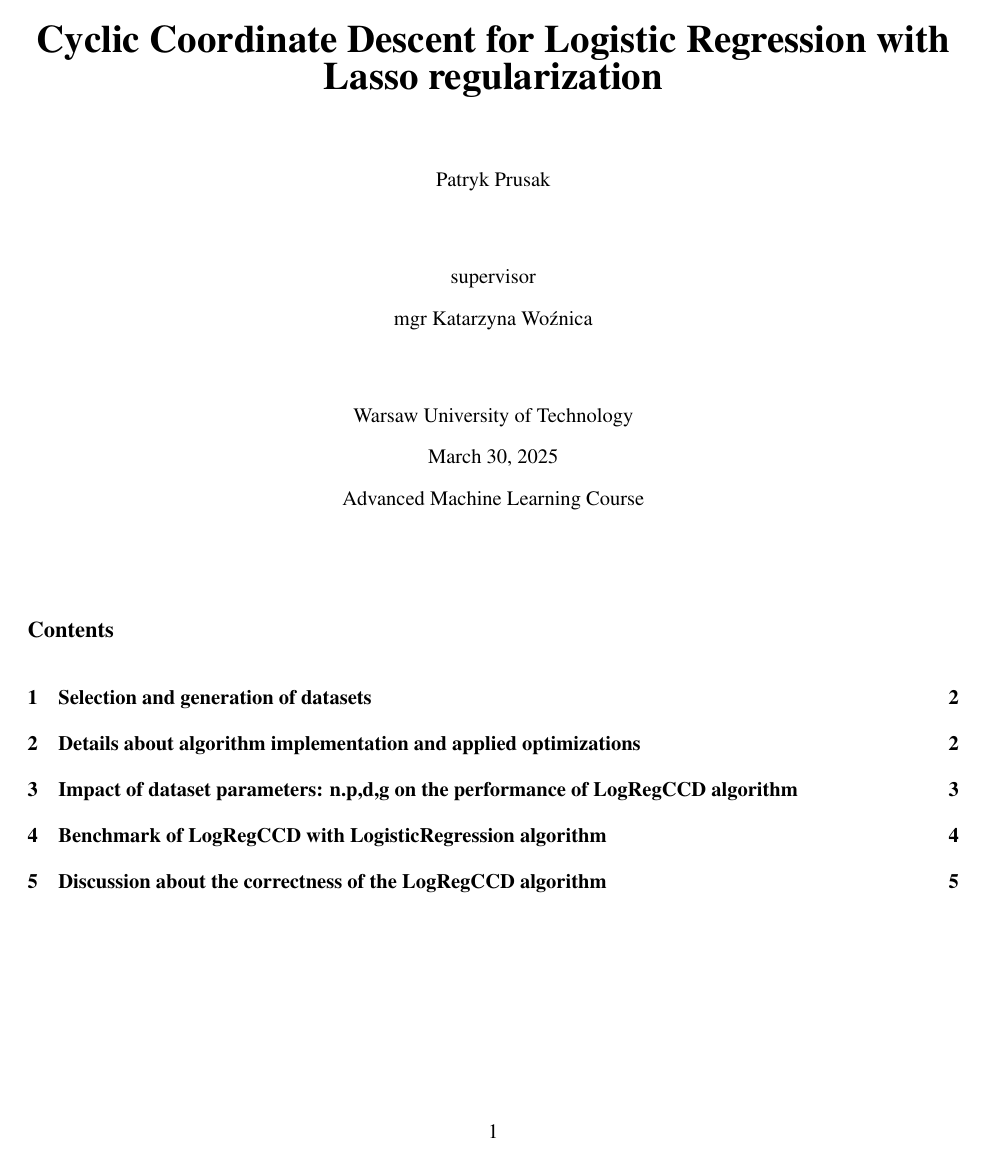
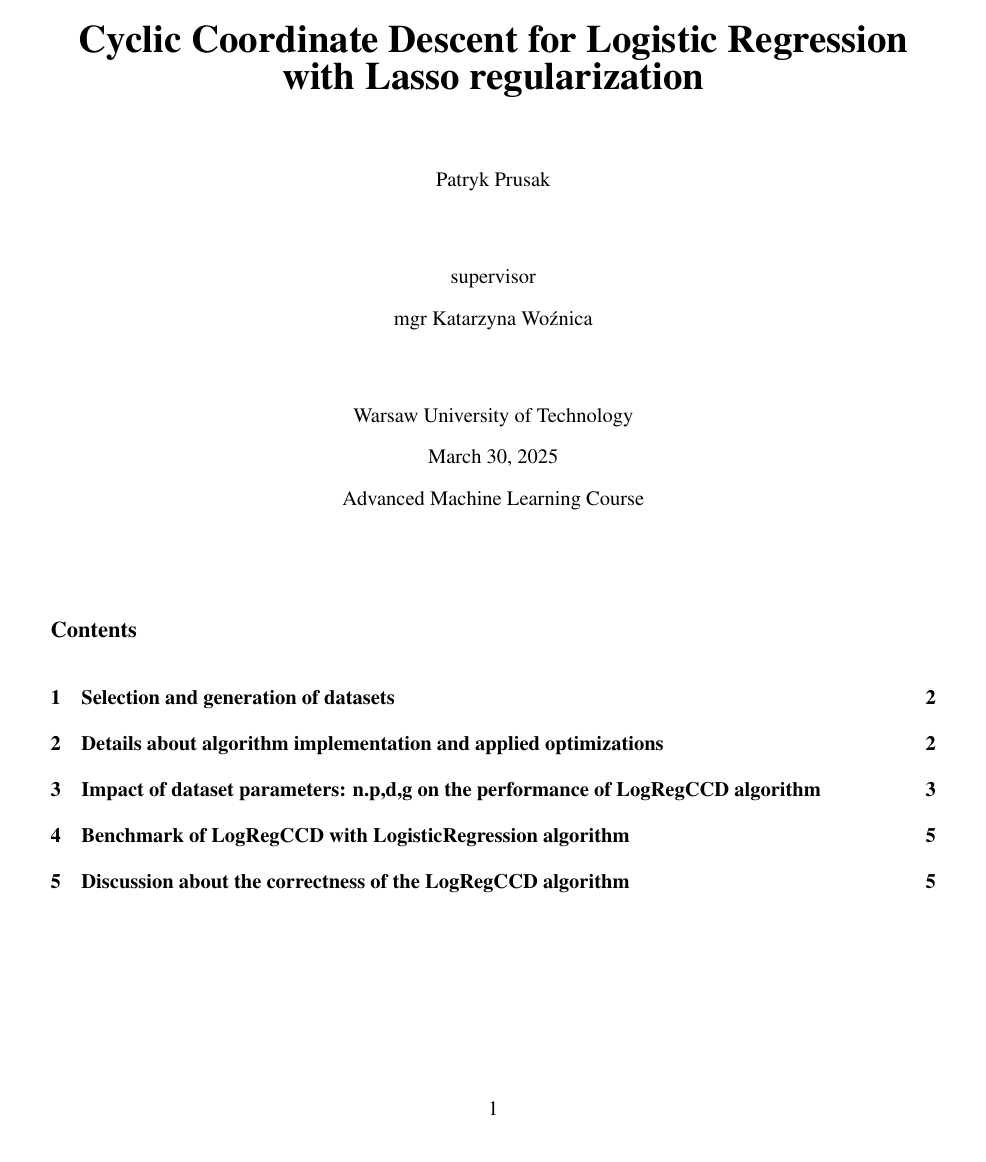
Before and after one commit to PrusWielki/ccg-logistic-regression, a LaTeX document (report/report.tex): page 1 of 8. Compiled offline with pdfLaTeX.

Commit message:
update report layout

```diff
--- a/report/report.tex
+++ b/report/report.tex
@@ -1,6 +1,6 @@
 \documentclass[11pt]{article}
 
-\usepackage[margin=0.81in]{geometry}
+\usepackage[margin=0.98in]{geometry}
 \usepackage{titlesec}
 \usepackage[hidelinks]{hyperref}
 \usepackage{adjustbox}
```
Also changed, not shown: report/report.pdf, results/comparison-synthetic-dataset.png, 1 other file.
